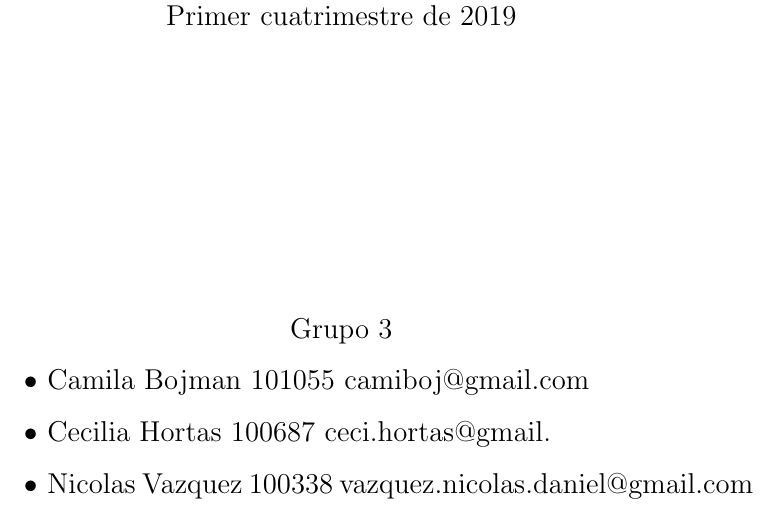
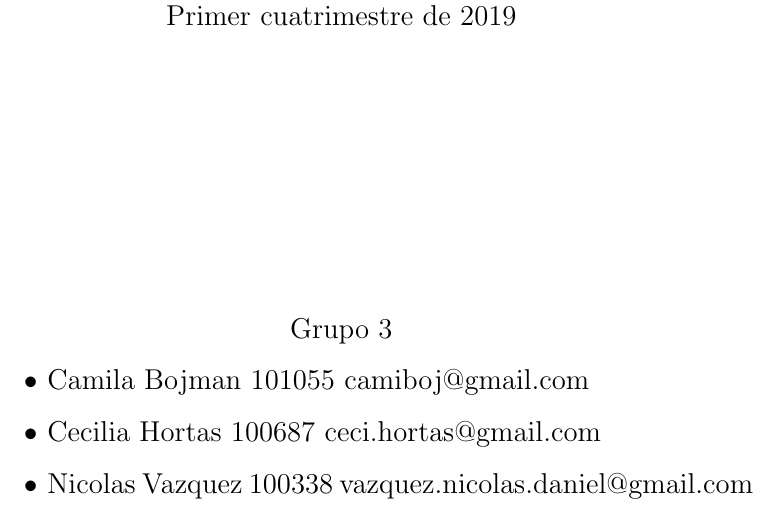
Before and after one commit to ndvazquez/TDP1-Portal, a LaTeX document (inform/technique-doc.tex): part of page 1 of 3, cut so that both start at the same text. Compiled offline with pdfLaTeX.

Commit message:
fix typo

```diff
--- a/inform/technique-doc.tex
+++ b/inform/technique-doc.tex
@@ -49,7 +49,7 @@
 			\grupo
 			\begin{itemize}
 				\item Camila Bojman 101055 camiboj@gmail.com
-				\item Cecilia Hortas 100687 ceci.hortas@gmail.
+				\item Cecilia Hortas 100687 ceci.hortas@gmail.com
 				\item Nicolas Vazquez 100338 vazquez.nicolas.daniel@gmail.com
 			\end{itemize}
 			\vskip1cm
```
Also changed, not shown: inform/user-manual.tex (+1 -1 lines).
